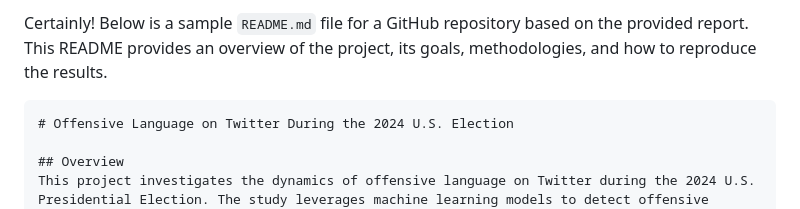
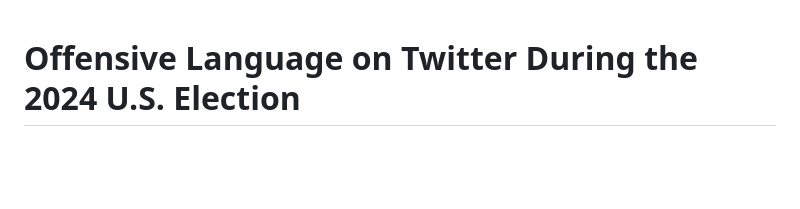
Before and after one commit to sahibnoorsingh009/CSS_Report, a Markdown page: README.md, the part around one of its changes. Rendered like a GitHub page; blank space fills up the shorter version.

````diff
--- a/README.md
+++ b/README.md
@@ -1,6 +1,5 @@
-Certainly! Below is a sample `README.md` file for a GitHub repository based on the provided report. This README provides an overview of the project, its goals, methodologies, and how to reproduce the results.
 
-```markdown
+
 # Offensive Language on Twitter During the 2024 U.S. Election
 
 ## Overview
````
Also changed, not shown: other parts of README.md (+0 -1 lines).
